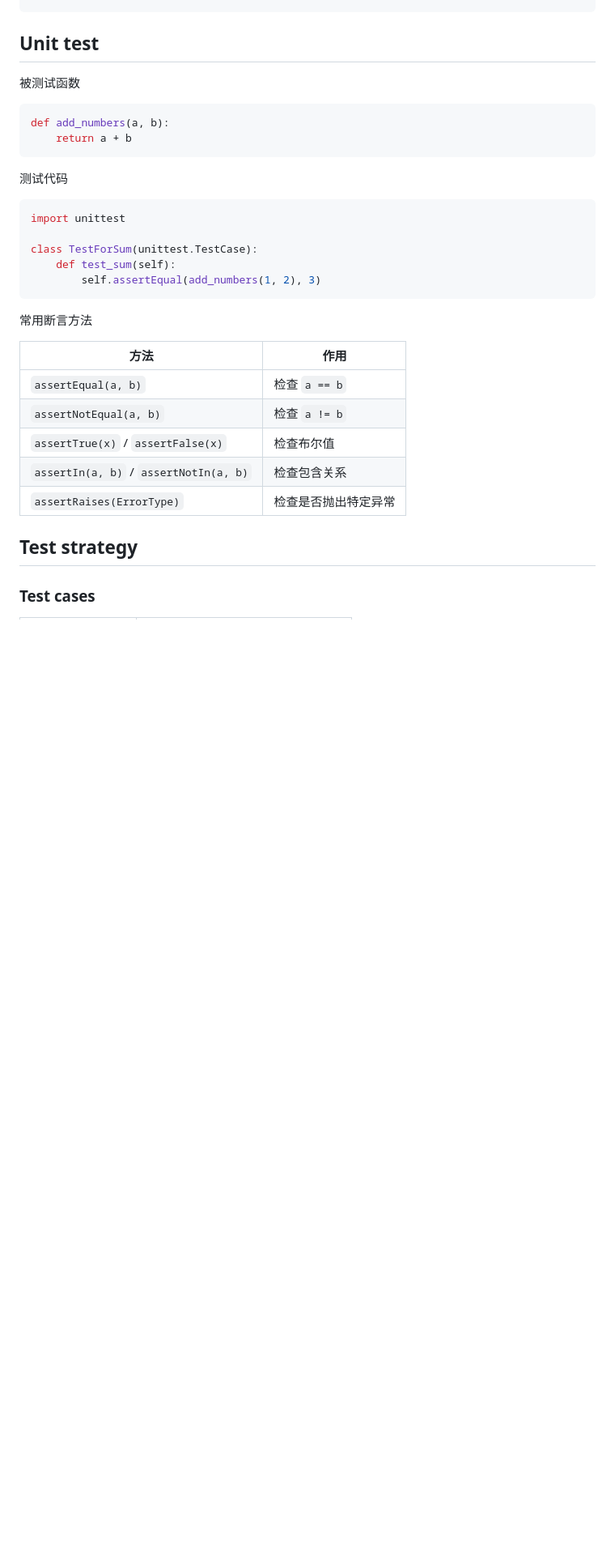
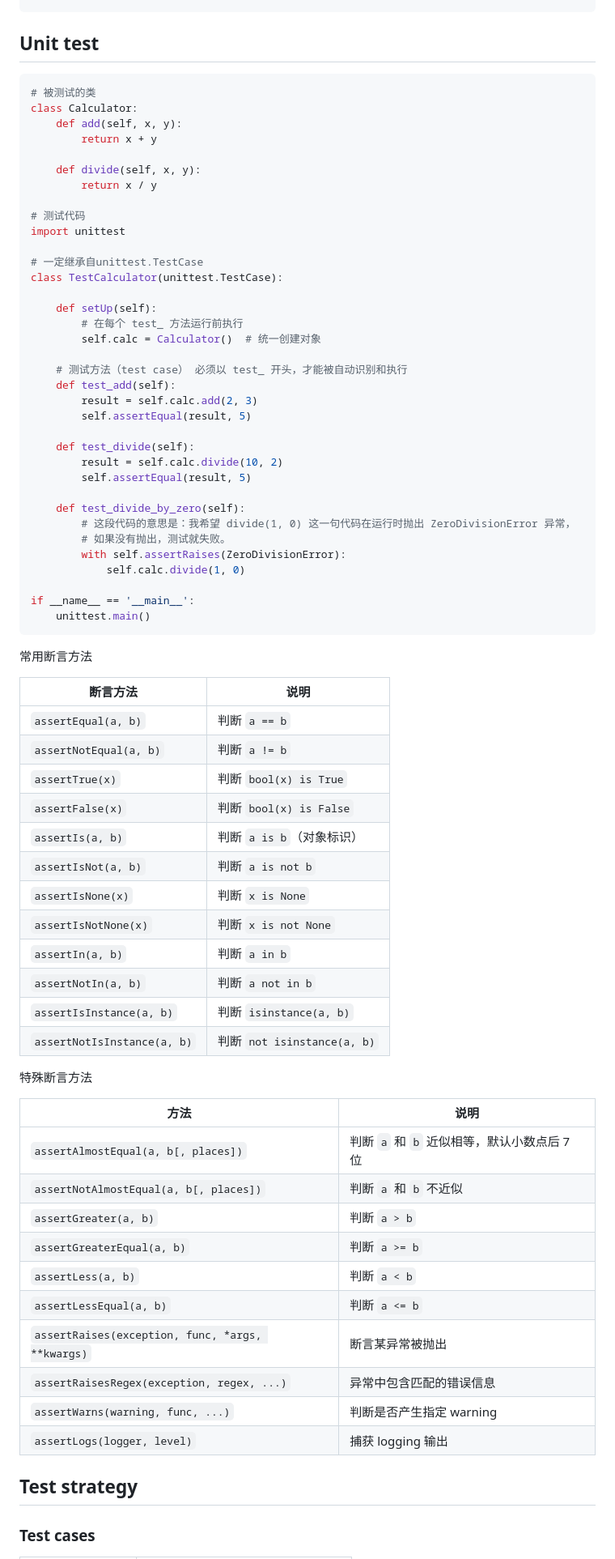
Before and after one commit to Andy-Sebastian/andy-sebastian.github.io, a Markdown page: docs/courses/Python.md, the part around the change. Shown at 81% size. Drawn GitHub-style; blank space fills up the shorter version.

Commit message:
udpate pythonn testcase

````diff
--- a/docs/courses/Python.md
+++ b/docs/courses/Python.md
@@ -1687,29 +1687,75 @@ set_age(-1)   # ❌ AssertionError: Age cannot be negative
 ```
 
 ## Unit test
-被测试函数
-```python
-def add_numbers(a, b):
-    return a + b
-```
-测试代码
-```python
+```python
+# 被测试的类
+class Calculator:
+    def add(self, x, y):
+        return x + y
+
+    def divide(self, x, y):
+        return x / y
+
+# 测试代码
 import unittest
 
-class TestForSum(unittest.TestCase):
-    def test_sum(self):
-        self.assertEqual(add_numbers(1, 2), 3)
+# 一定继承自unittest.TestCase
+class TestCalculator(unittest.TestCase):
+
+    def setUp(self):
+        # 在每个 test_ 方法运行前执行
+        self.calc = Calculator()  # 统一创建对象
+
+    # 测试方法（test case） 必须以 test_ 开头，才能被自动识别和执行
+    def test_add(self):
+        result = self.calc.add(2, 3)
+        self.assertEqual(result, 5)
+
+    def test_divide(self):
+        result = self.calc.divide(10, 2)
+        self.assertEqual(result, 5)
+
+    def test_divide_by_zero(self):
+        # 这段代码的意思是：我希望 divide(1, 0) 这一句代码在运行时抛出 ZeroDivisionError 异常，
+        # 如果没有抛出，测试就失败。
+        with self.assertRaises(ZeroDivisionError):
+            self.calc.divide(1, 0)
+
+if __name__ == '__main__':
+    unittest.main()
 ```
 
 常用断言方法
 
-| 方法                                   | 作用                 |
-| -------------------------------------- | -------------------- |
-| `assertEqual(a, b)`                    | 检查 `a == b`        |
-| `assertNotEqual(a, b)`                 | 检查 `a != b`        |
-| `assertTrue(x)` / `assertFalse(x)`     | 检查布尔值           |
-| `assertIn(a, b)` / `assertNotIn(a, b)` | 检查包含关系         |
-| `assertRaises(ErrorType)`              | 检查是否抛出特定异常 |
+| 断言方法                    | 说明                        |
+| --------------------------- | --------------------------- |
+| `assertEqual(a, b)`         | 判断 `a == b`               |
+| `assertNotEqual(a, b)`      | 判断 `a != b`               |
+| `assertTrue(x)`             | 判断 `bool(x) is True`      |
+| `assertFalse(x)`            | 判断 `bool(x) is False`     |
+| `assertIs(a, b)`            | 判断 `a is b`（对象标识）   |
+| `assertIsNot(a, b)`         | 判断 `a is not b`           |
+| `assertIsNone(x)`           | 判断 `x is None`            |
+| `assertIsNotNone(x)`        | 判断 `x is not None`        |
+| `assertIn(a, b)`            | 判断 `a in b`               |
+| `assertNotIn(a, b)`         | 判断 `a not in b`           |
+| `assertIsInstance(a, b)`    | 判断 `isinstance(a, b)`     |
+| `assertNotIsInstance(a, b)` | 判断 `not isinstance(a, b)` |
+
+特殊断言方法
+
+| 方法                                             | 说明                                        |
+| ------------------------------------------------ | ------------------------------------------- |
+| `assertAlmostEqual(a, b[, places])`              | 判断 `a` 和 `b` 近似相等，默认小数点后 7 位 |
+| `assertNotAlmostEqual(a, b[, places])`           | 判断 `a` 和 `b` 不近似                      |
+| `assertGreater(a, b)`                            | 判断 `a > b`                                |
+| `assertGreaterEqual(a, b)`                       | 判断 `a >= b`                               |
+| `assertLess(a, b)`                               | 判断 `a < b`                                |
+| `assertLessEqual(a, b)`                          | 判断 `a <= b`                               |
+| `assertRaises(exception, func, *args, **kwargs)` | 断言某异常被抛出                            |
+| `assertRaisesRegex(exception, regex, ...)`       | 异常中包含匹配的错误信息                    |
+| `assertWarns(warning, func, ...)`                | 判断是否产生指定 warning                    |
+| `assertLogs(logger, level)`                      | 捕获 logging 输出                           |
 
 
 ## Test strategy
````
